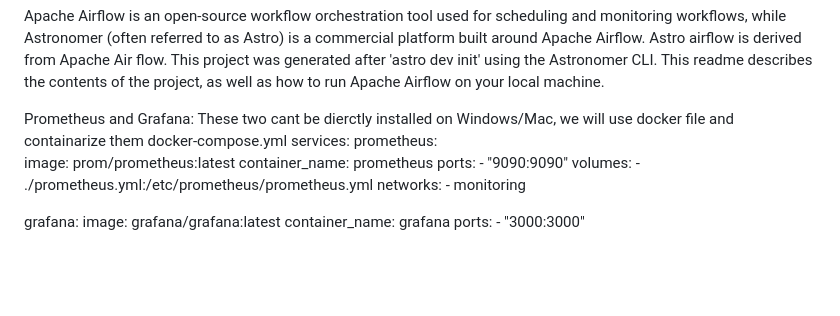
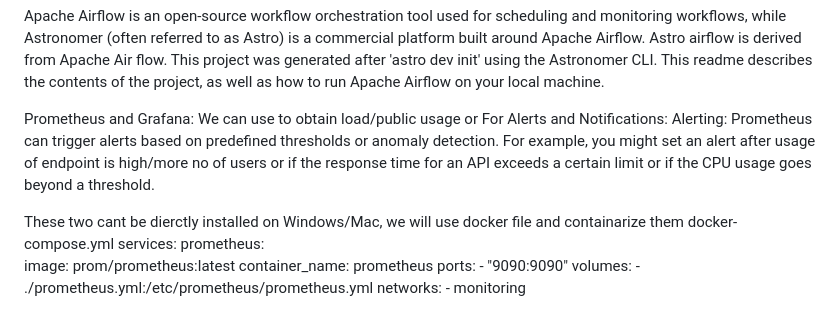
Before and after one commit to naaz-git/mlops-redis-airflow-prometheus-grefana, a Markdown page: README.md, the part around the change. Rendered like a GitHub page; blank space fills up the shorter version.

```diff
--- a/README.md
+++ b/README.md
@@ -3,7 +3,11 @@ Overview
 Apache Airflow is an open-source workflow orchestration tool used for scheduling and monitoring workflows, while Astronomer (often referred to as Astro) is a commercial platform built around Apache Airflow.
 Astro airflow is derived from Apache Air flow. This project was generated after 'astro dev init' using the Astronomer CLI. This readme describes the contents of the project, as well as how to run Apache Airflow on your local machine.
 
+
 Prometheus and Grafana:
+We can use to obtain load/public usage or For Alerts and Notifications:
+Alerting: Prometheus can trigger alerts based on predefined thresholds or anomaly detection. For example, you might set an alert after usage of endpoint is high/more no of users or if the response time for an API exceeds a certain limit or if the CPU usage goes beyond a threshold.
+
 These two cant be dierctly installed on Windows/Mac, we will use docker file and containarize them
 docker-compose.yml
 services:
```
